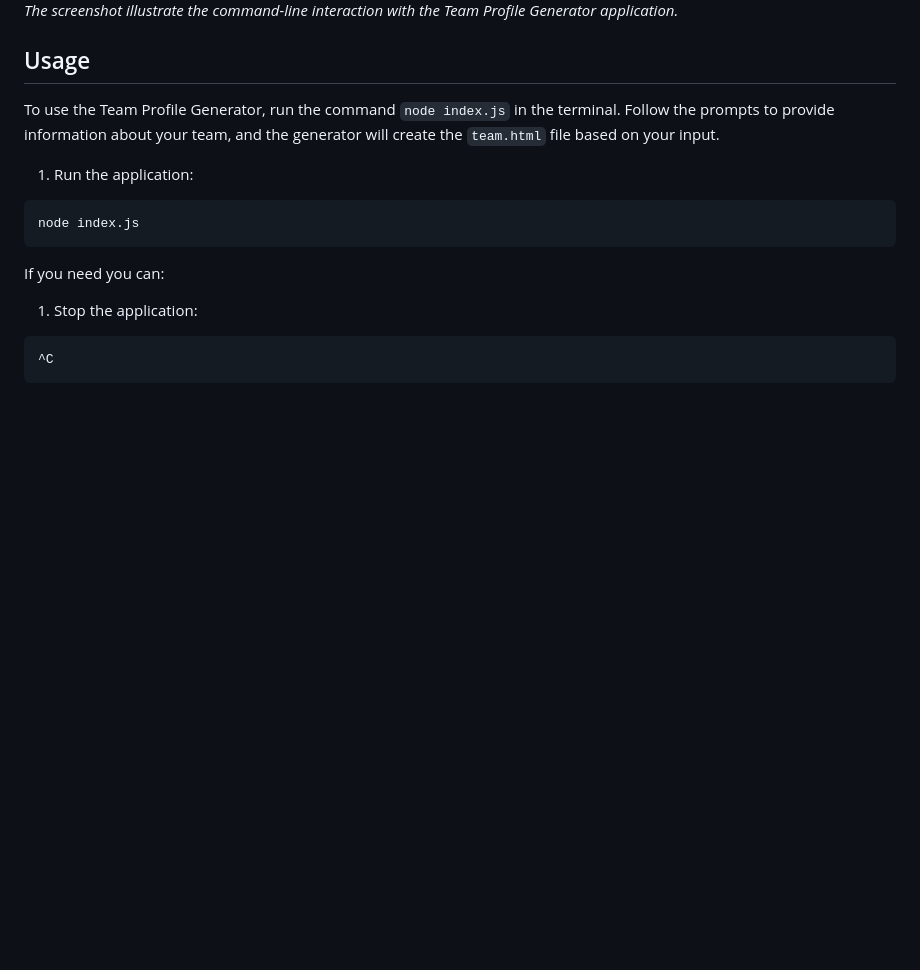
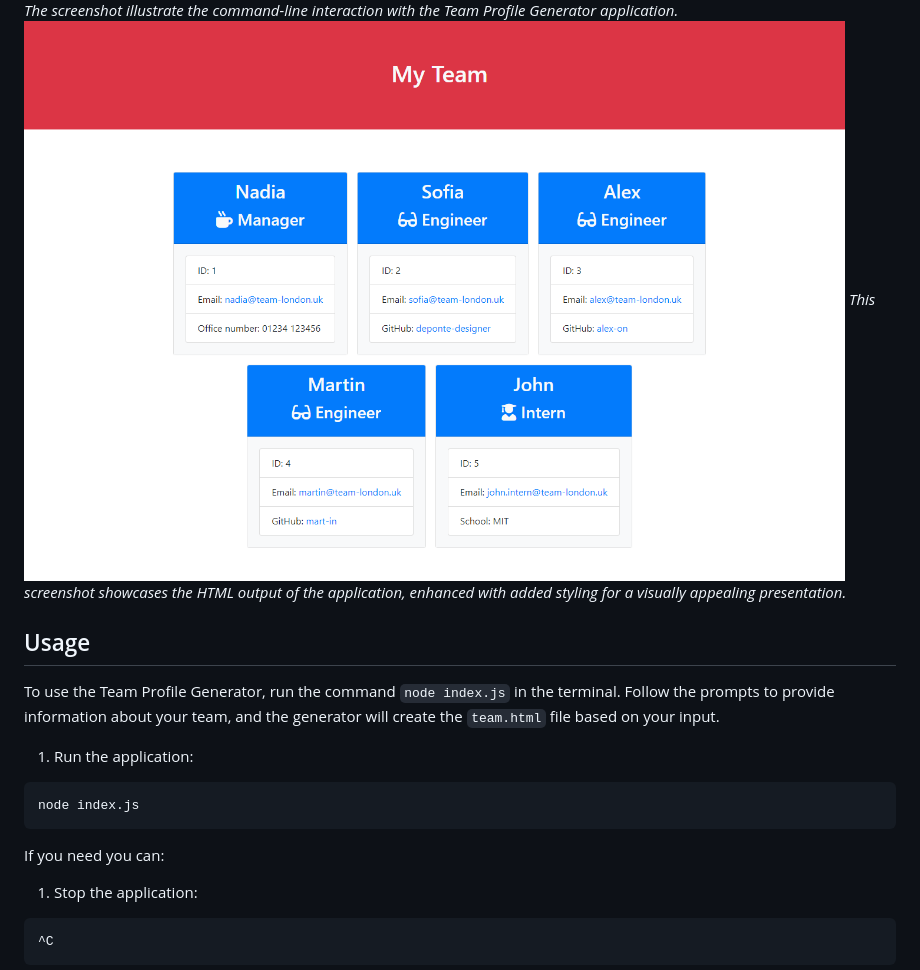
Before and after one commit to deponte-designer/Team-Profile-Generator, a Markdown page: README.md, the part around the change. Rendered like a GitHub page; blank space fills up the shorter version.

Commit message:
updated screenshots

```diff
--- a/README.md
+++ b/README.md
@@ -56,6 +56,9 @@ node_modules
 ## Screenshots
 ![Team Generator User Input Screenshot](./assets/images/team-generator-user-input.png)
 *The screenshot illustrate the command-line interaction with the Team Profile Generator application.*
+![Team HTML Generator Screenshot](./assets/images/team-generator-html.png)
+*This screenshot showcases the HTML output of the application, enhanced with added styling for a visually appealing presentation.*
+
 
 ## Usage
 
```
